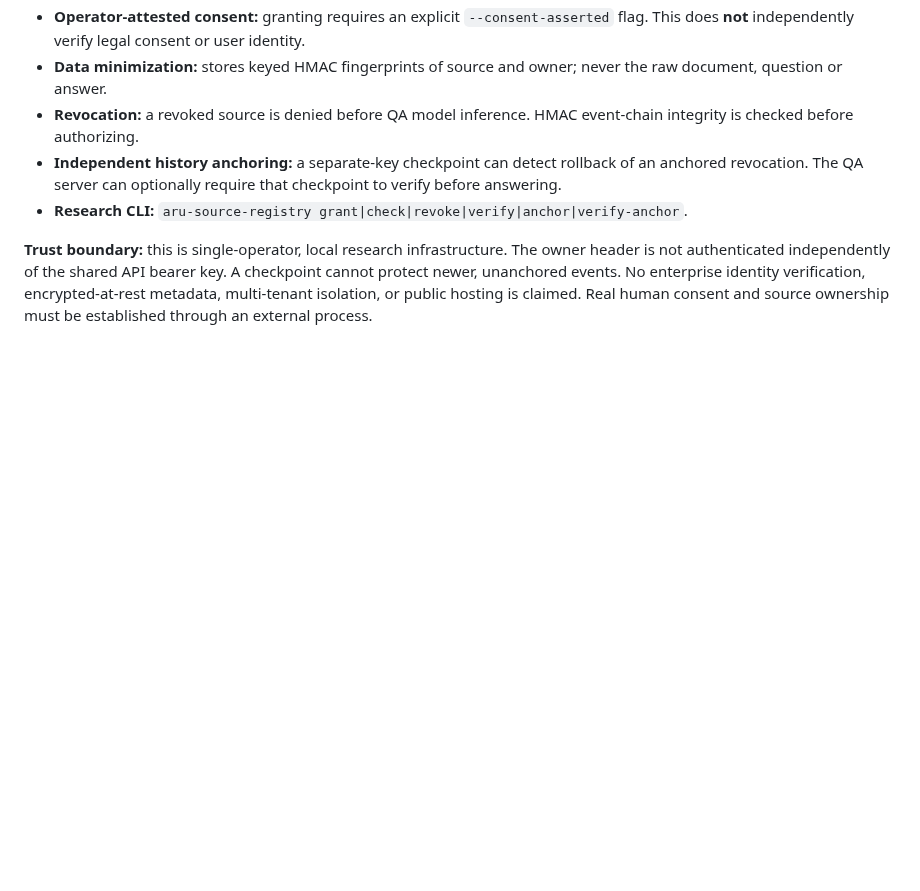
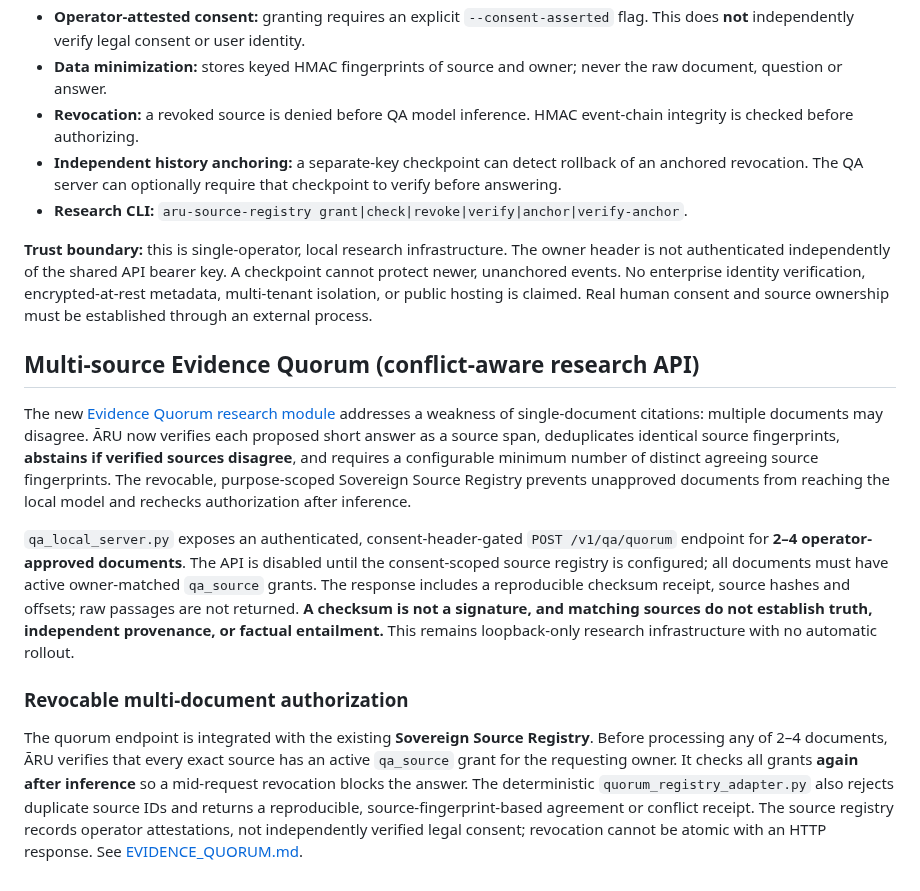
Before and after one commit to aruintelligence/regret-aware-agent-scaffold, a Markdown page: README.md, the part around the change. Rendered like a GitHub page; blank space fills up the shorter version.

Commit message:
Combine latest consent-scoped source registry docs with quorum conflict quarantine guide

```diff
--- a/README.md
+++ b/README.md
@@ -576,3 +576,14 @@ A source certificate establishes that an answer appears in a passage, but not wh
 - **Research CLI:** `aru-source-registry grant|check|revoke|verify|anchor|verify-anchor`.
 
 **Trust boundary:** this is single-operator, local research infrastructure. The owner header is not authenticated independently of the shared API bearer key. A checkpoint cannot protect newer, unanchored events. No enterprise identity verification, encrypted-at-rest metadata, multi-tenant isolation, or public hosting is claimed. Real human consent and source ownership must be established through an external process.
+
+## Multi-source Evidence Quorum (conflict-aware research API)
+
+The new [Evidence Quorum research module](EVIDENCE_QUORUM.md) addresses a weakness of single-document citations: multiple documents may disagree. ĀRU now verifies each proposed short answer as a source span, deduplicates identical source fingerprints, **abstains if verified sources disagree**, and requires a configurable minimum number of distinct agreeing source fingerprints. The revocable, purpose-scoped Sovereign Source Registry prevents unapproved documents from reaching the local model and rechecks authorization after inference.
+
+`qa_local_server.py` exposes an authenticated, consent-header-gated `POST /v1/qa/quorum` endpoint for **2–4 operator-approved documents**. The API is disabled until the consent-scoped source registry is configured; all documents must have active owner-matched `qa_source` grants. The response includes a reproducible checksum receipt, source hashes and offsets; raw passages are not returned. **A checksum is not a signature, and matching sources do not establish truth, independent provenance, or factual entailment.** This remains loopback-only research infrastructure with no automatic rollout.
+
+
+### Revocable multi-document authorization
+
+The quorum endpoint is integrated with the existing **Sovereign Source Registry**. Before processing any of 2–4 documents, ĀRU verifies that every exact source has an active `qa_source` grant for the requesting owner. It checks all grants **again after inference** so a mid-request revocation blocks the answer. The deterministic `quorum_registry_adapter.py` also rejects duplicate source IDs and returns a reproducible, source-fingerprint-based agreement or conflict receipt. The source registry records operator attestations, not independently verified legal consent; revocation cannot be atomic with an HTTP response. See [EVIDENCE_QUORUM.md](EVIDENCE_QUORUM.md).
```
